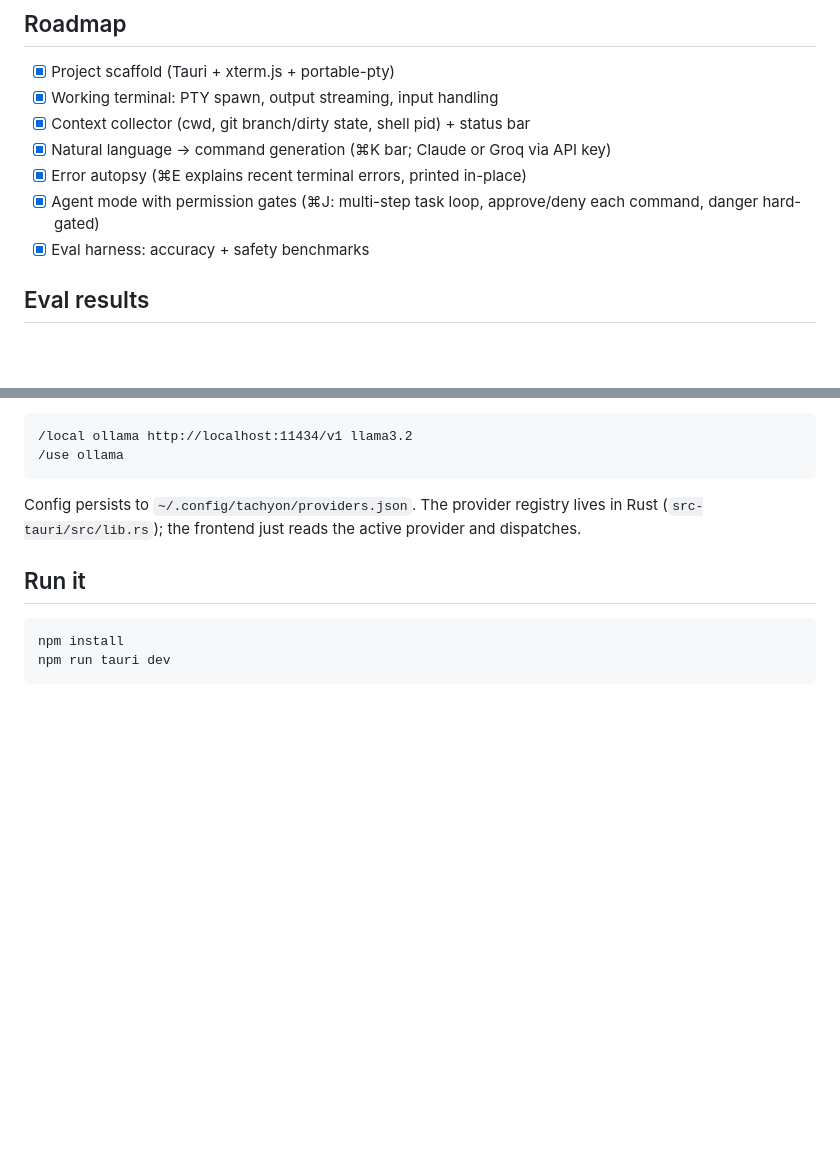
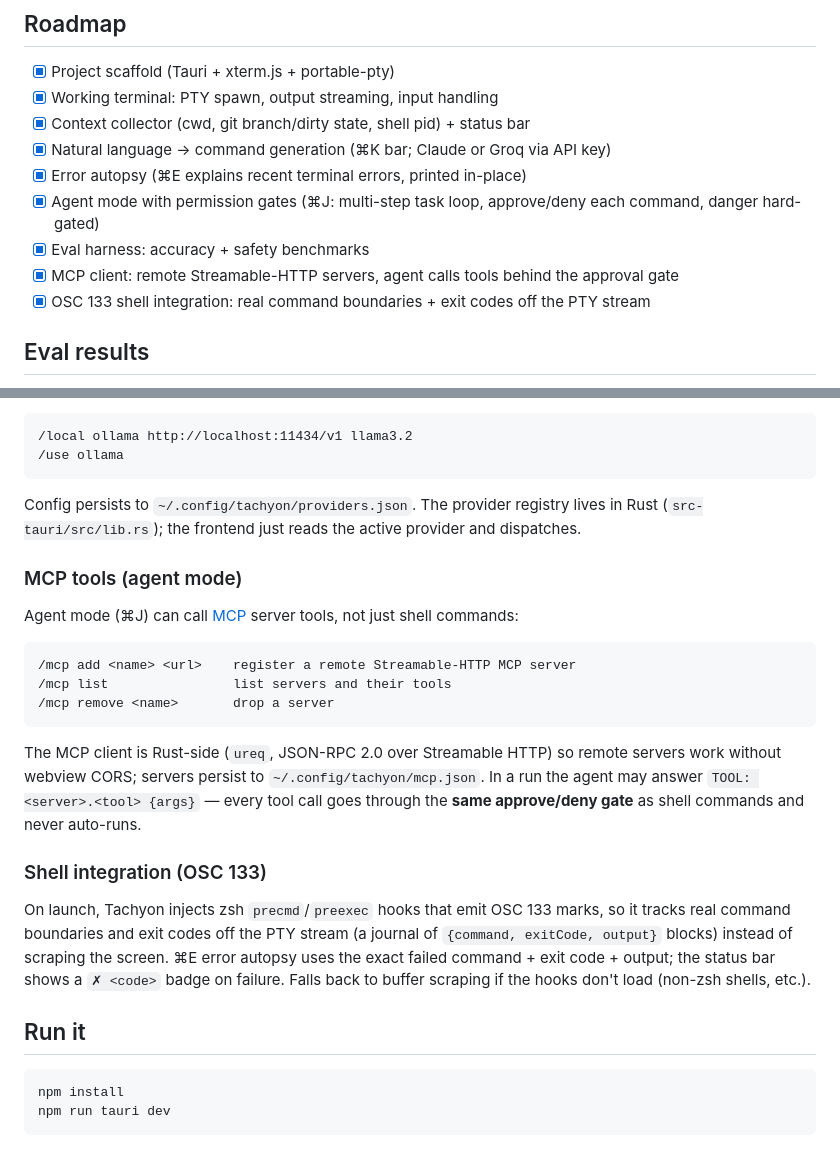
Before and after one commit to ayushap18/tachyon, a Markdown page: README.md, 2 parts joined by grey strips. Rendered like a GitHub page; blank space fills up the shorter version.

Commit message:
README: document MCP client and OSC 133 shell integration

````diff
--- a/README.md
+++ b/README.md
@@ -37,6 +37,8 @@ The terminal emulator layer deliberately reuses xterm.js instead of a custom GPU
 - [x] Error autopsy (⌘E explains recent terminal errors, printed in-place)
 - [x] Agent mode with permission gates (⌘J: multi-step task loop, approve/deny each command, danger hard-gated)
 - [x] Eval harness: accuracy + safety benchmarks
+- [x] MCP client: remote Streamable-HTTP servers, agent calls tools behind the approval gate
+- [x] OSC 133 shell integration: real command boundaries + exit codes off the PTY stream
 
 ## Eval results
 
@@ -89,6 +91,27 @@ OpenAI-compatible `/chat/completions` shape, so local runtimes work too:
 Config persists to `~/.config/tachyon/providers.json`. The provider registry lives in Rust
 (`src-tauri/src/lib.rs`); the frontend just reads the active provider and dispatches.
 
+### MCP tools (agent mode)
+
+Agent mode (⌘J) can call [MCP](https://modelcontextprotocol.io) server tools, not just shell commands:
+
+```
+/mcp add <name> <url>    register a remote Streamable-HTTP MCP server
+/mcp list                list servers and their tools
+/mcp remove <name>       drop a server
+```
+
+The MCP client is Rust-side (`ureq`, JSON-RPC 2.0 over Streamable HTTP) so remote servers work without webview
+CORS; servers persist to `~/.config/tachyon/mcp.json`. In a run the agent may answer `TOOL: <server>.<tool> {args}`
+— every tool call goes through the **same approve/deny gate** as shell commands and never auto-runs.
+
+### Shell integration (OSC 133)
+
+On launch, Tachyon injects zsh `precmd`/`preexec` hooks that emit OSC 133 marks, so it tracks real command
+boundaries and exit codes off the PTY stream (a journal of `{command, exitCode, output}` blocks) instead of
+scraping the screen. ⌘E error autopsy uses the exact failed command + exit code + output; the status bar shows a
+`✗ <code>` badge on failure. Falls back to buffer scraping if the hooks don't load (non-zsh shells, etc.).
+
 ## Run it
 
 ```sh
````
